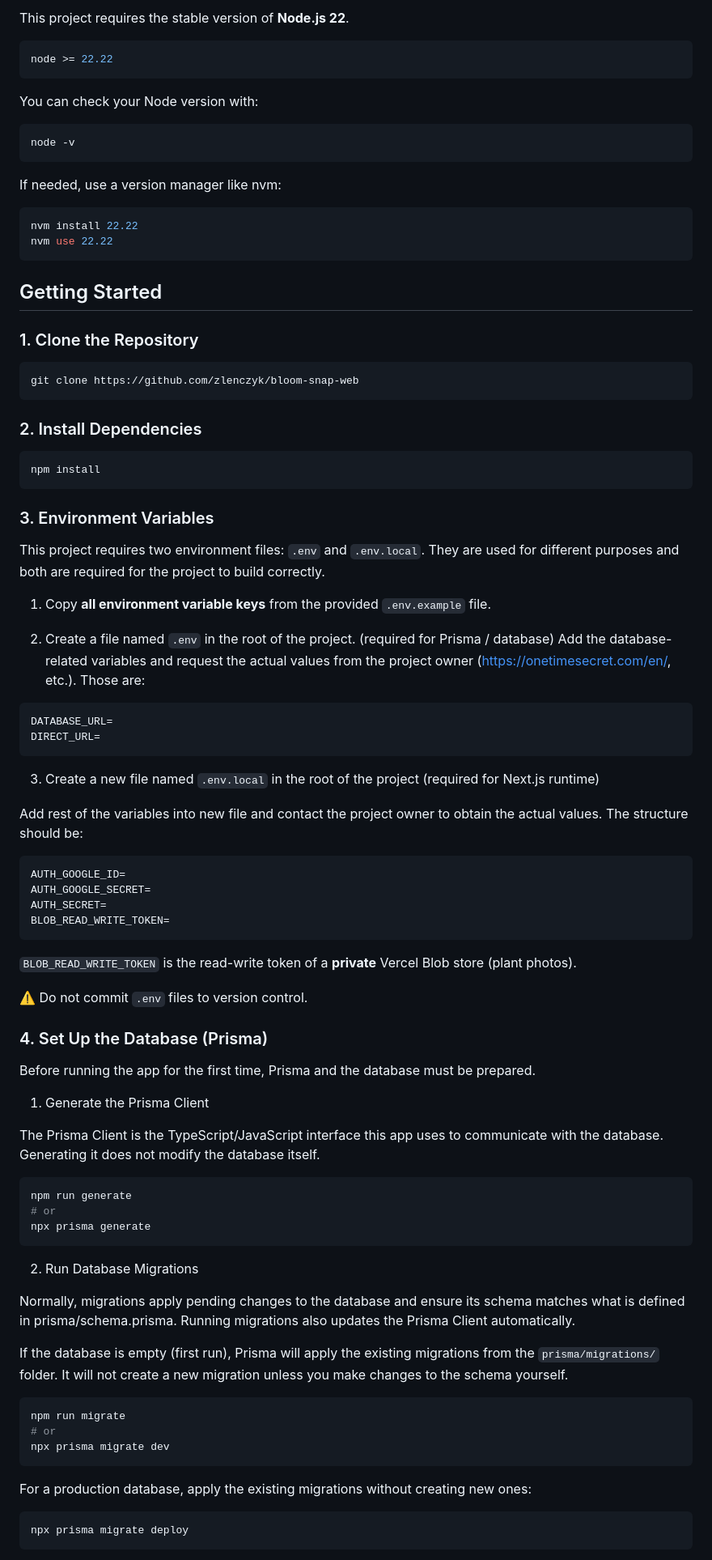
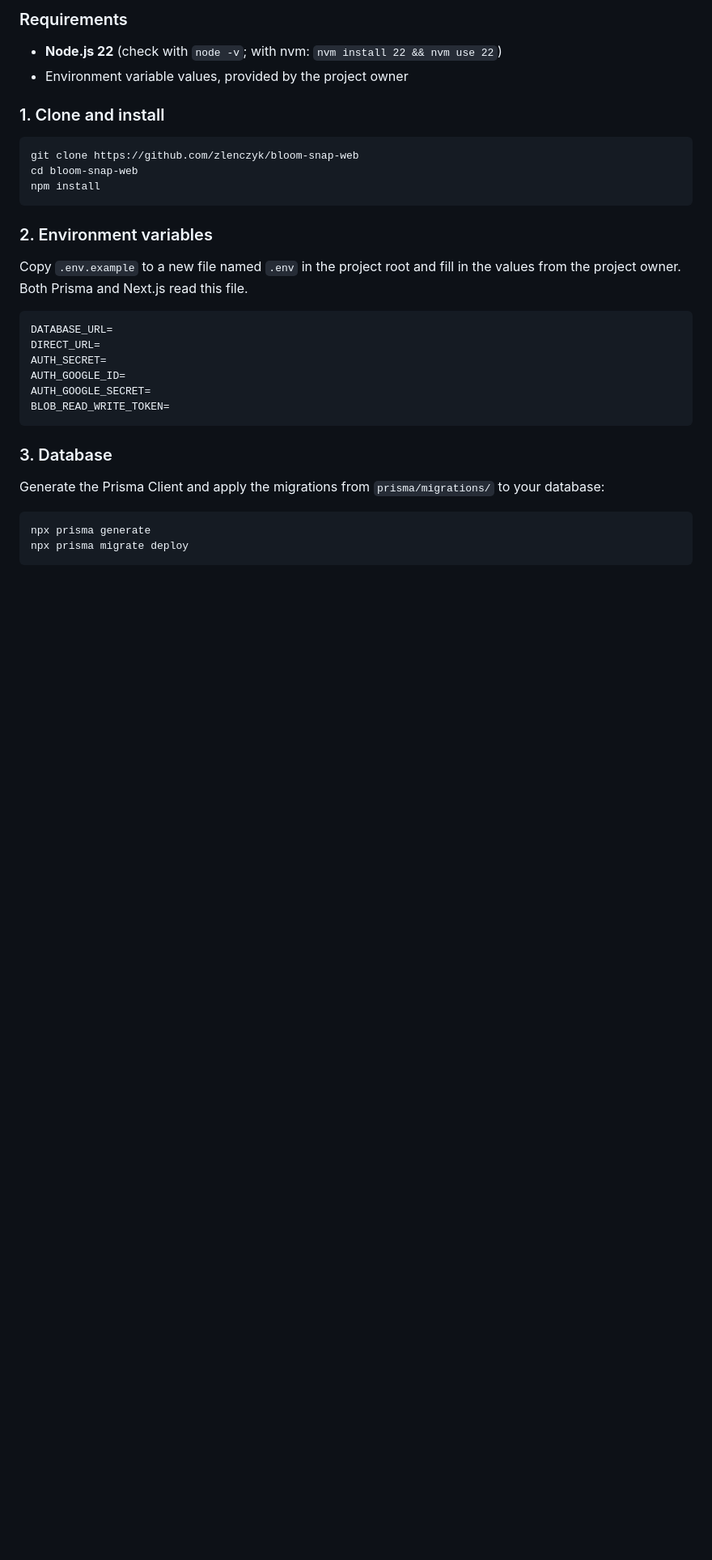
Before and after one commit to zlenczyk/bloom-snap-web, a Markdown page: README.md, the part around one of its changes. Shown at 81% size. Drawn GitHub-style; blank space fills up the shorter version.

````diff
--- a/README.md
+++ b/README.md
@@ -37,95 +53,37 @@ The demo is also available from the **Try the live demo** button on the sign-in
 
-This project requires the stable version of **Node.js 22**.
+### Requirements
 
-```bash
-node >= 22.22
-```
+- **Node.js 22** (check with `node -v`; with nvm: `nvm install 22 && nvm use 22`)
+- Environment variable values, provided by the project owner
 
-You can check your Node version with:
-
-```bash
-node -v
-```
-
-If needed, use a version manager like nvm:
-
-```bash
-nvm install 22.22
-nvm use 22.22
-```
-
-## Getting Started
-
-### 1. Clone the Repository
+### 1. Clone and install
 
 ```bash
 git clone https://github.com/zlenczyk/bloom-snap-web
-```
-
-### 2. Install Dependencies
-```
+cd bloom-snap-web
 npm install
 ```
 
-### 3. Environment Variables
+### 2. Environment variables
 
-This project requires two environment files: `.env` and `.env.local`.
-They are used for different purposes and both are required for the project to build correctly.
+Copy `.env.example` to a new file named `.env` in the project root and fill in the values from the project owner. Both Prisma and Next.js read this file.
 
-1. Copy **all environment variable keys** from the provided `.env.example` file.
-
-2. Create a file named `.env` in the root of the project. (required for Prisma / database)
-Add the database-related variables and request the actual values from the project owner (https://onetimesecret.com/en/, etc.). Those are:
-
-```bash
+```env
 DATABASE_URL=
 DIRECT_URL=
-```
-
-3. Create a new file named `.env.local` in the root of the project (required for Next.js runtime)
-
-Add rest of the variables into new file and contact the project owner to obtain the actual values. The structure should be:
-
-```env
+AUTH_SECRET=
 AUTH_GOOGLE_ID=
 AUTH_GOOGLE_SECRET=
-AUTH_SECRET=
 BLOB_READ_WRITE_TOKEN=
 ```
 
-`BLOB_READ_WRITE_TOKEN` is the read-write token of a **private** Vercel Blob store (plant photos).
 
-⚠️ Do not commit `.env` files to version control.
+### 3. Database
 
-### 4. Set Up the Database (Prisma)
-
-Before running the app for the first time, Prisma and the database must be prepared.
-
-1. Generate the Prisma Client
-
-The Prisma Client is the TypeScript/JavaScript interface this app uses to communicate with the database. Generating it does not modify the database itself.
+Generate the Prisma Client and apply the migrations from `prisma/migrations/` to your database:
 
 ```bash
-npm run generate
-# or
 npx prisma generate
-```
-
-2. Run Database Migrations
-
-Normally, migrations apply pending changes to the database and ensure its schema matches what is defined in prisma/schema.prisma. Running migrations also updates the Prisma Client automatically.
-
-If the database is empty (first run), Prisma will apply the existing migrations from the `prisma/migrations/` folder. It will not create a new migration unless you make changes to the schema yourself.
-
-```bash
-npm run migrate
-# or
-npx prisma migrate dev
-```
-
-For a production database, apply the existing migrations without creating new ones:
-
-```bash
 npx prisma migrate deploy
 ```
 
````
Also changed, not shown: other parts of README.md (+42 -46 lines), docs/screenshots/collection.jpg (added), docs/screenshots/plant-details.jpg (added), docs/screenshots/timeline.jpg (added).
